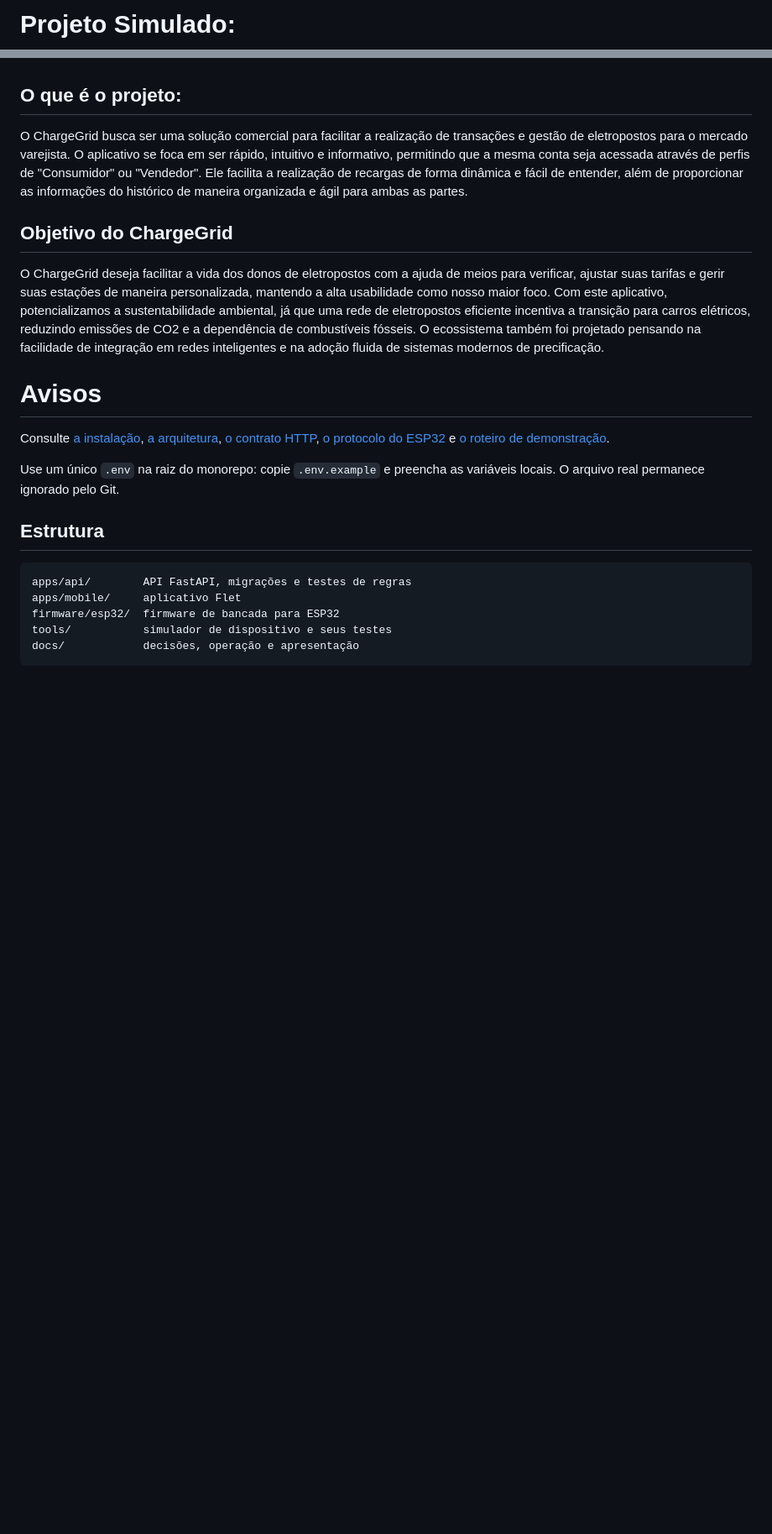
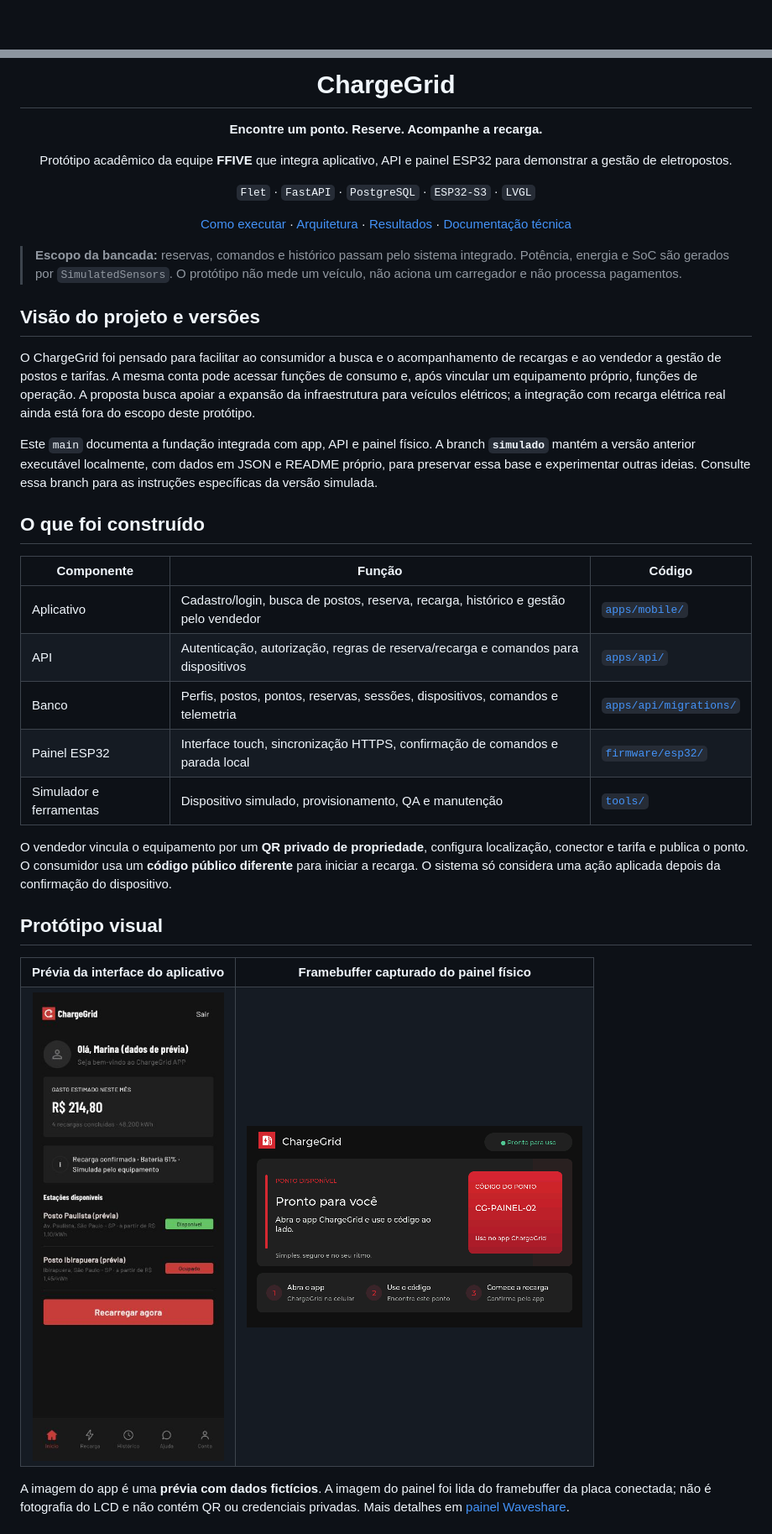
Before and after one commit to DJLIMA1/FIAP-ChargeGridApp-GS1-2026, a Markdown page: README.md, 2 parts joined by grey strips. Shown: that part at 84% size. Rendered like a GitHub page; pictures changed too: docs/images/app-home-previa.png (added), docs/images/painel-esp32-framebuffer.png (added); blank space fills up the shorter version.

Commit message:
Documenta integração, circuito e resultados do ChargeGrid

````diff
--- a/README.md
+++ b/README.md
@@ -1,2 +1,2 @@
-# Projeto Simulado:
+<div align="center">
 
@@ -4,24 +4,48 @@ Para acessar o projeto Simulado vá na Branch de simulado, onde haverá uma past
 
+# ChargeGrid
 
-## O que é o projeto:
+**Encontre um ponto. Reserve. Acompanhe a recarga.**
 
-O ChargeGrid busca ser uma solução comercial para facilitar a realização de transações e gestão de eletropostos para o mercado varejista. O aplicativo se foca em ser rápido, intuitivo e informativo, permitindo que a mesma conta seja acessada através de perfis de "Consumidor" ou "Vendedor". Ele facilita a realização de recargas de forma dinâmica e fácil de entender, além de proporcionar as informações do histórico de maneira organizada e ágil para ambas as partes.
+Protótipo acadêmico da equipe **FFIVE** que integra aplicativo, API e painel ESP32 para demonstrar a gestão de eletropostos.
 
-## Objetivo do ChargeGrid
+`Flet` · `FastAPI` · `PostgreSQL` · `ESP32-S3` · `LVGL`
 
-O ChargeGrid deseja facilitar a vida dos donos de eletropostos com a ajuda de meios para verificar, ajustar suas tarifas e gerir suas estações de maneira personalizada, mantendo a alta usabilidade como nosso maior foco. Com este aplicativo, potencializamos a sustentabilidade ambiental, já que uma rede de eletropostos eficiente incentiva a transição para carros elétricos, reduzindo emissões de CO2 e a dependência de combustíveis fósseis. O ecossistema também foi projetado pensando na facilidade de integração em redes inteligentes e na adoção fluida de sistemas modernos de precificação.
+[Como executar](#como-executar) · [Arquitetura](#arquitetura-e-fluxo) · [Resultados](#resultados-observados) · [Documentação técnica](#documentação-e-código)
 
-# Avisos
+</div>
 
-Consulte [a instalação](docs/setup.md), [a arquitetura](docs/architecture.md), [o contrato HTTP](docs/api.md), [o protocolo do ESP32](docs/esp32-protocol.md) e [o roteiro de demonstração](docs/demo.md).
+> **Escopo da bancada:** reservas, comandos e histórico passam pelo sistema integrado. Potência, energia e SoC são gerados por `SimulatedSensors`. O protótipo não mede um veículo, não aciona um carregador e não processa pagamentos.
 
-Use um único `.env` na raiz do monorepo: copie `.env.example` e preencha as variáveis locais. O arquivo real permanece ignorado pelo Git.
+## Visão do projeto e versões
 
-## Estrutura
+O ChargeGrid foi pensado para facilitar ao consumidor a busca e o acompanhamento de recargas e ao vendedor a gestão de postos e tarifas. A mesma conta pode acessar funções de consumo e, após vincular um equipamento próprio, funções de operação. A proposta busca apoiar a expansão da infraestrutura para veículos elétricos; a integração com recarga elétrica real ainda está fora do escopo deste protótipo.
 
-```text
-apps/api/        API FastAPI, migrações e testes de regras
-apps/mobile/     aplicativo Flet
-firmware/esp32/  firmware de bancada para ESP32
-tools/           simulador de dispositivo e seus testes
-docs/            decisões, operação e apresentação
+Este `main` documenta a fundação integrada com app, API e painel físico. A branch **`simulado`** mantém a versão anterior executável localmente, com dados em JSON e README próprio, para preservar essa base e experimentar outras ideias. Consulte essa branch para as instruções específicas da versão simulada.
+
+## O que foi construído
+
+| Componente | Função | Código |
+| --- | --- | --- |
+| Aplicativo | Cadastro/login, busca de postos, reserva, recarga, histórico e gestão pelo vendedor | [`apps/mobile/`](apps/mobile/) |
+| API | Autenticação, autorização, regras de reserva/recarga e comandos para dispositivos | [`apps/api/`](apps/api/) |
+| Banco | Perfis, postos, pontos, reservas, sessões, dispositivos, comandos e telemetria | [`apps/api/migrations/`](apps/api/migrations/) |
+| Painel ESP32 | Interface touch, sincronização HTTPS, confirmação de comandos e parada local | [`firmware/esp32/`](firmware/esp32/) |
+| Simulador e ferramentas | Dispositivo simulado, provisionamento, QA e manutenção | [`tools/`](tools/) |
+
+O vendedor vincula o equipamento por um **QR privado de propriedade**, configura localização, conector e tarifa e publica o ponto. O consumidor usa um **código público diferente** para iniciar a recarga. O sistema só considera uma ação aplicada depois da confirmação do dispositivo.
+
+## Protótipo visual
+
+<table>
+  <tr>
+    <th>Prévia da interface do aplicativo</th>
+    <th>Framebuffer capturado do painel físico</th>
+  </tr>
+  <tr>
+    <td align="center"><img src="docs/images/app-home-previa.png" alt="Prévia da tela inicial do aplicativo ChargeGrid com dados fictícios" width="260"></td>
+    <td align="center"><img src="docs/images/painel-esp32-framebuffer.png" alt="Framebuffer do ESP32 físico mostrando ponto disponível" width="400"></td>
+  </tr>
+</table>
+
+A imagem do app é uma **prévia com dados fictícios**. A imagem do painel foi lida do framebuffer da placa conectada; não é fotografia do LCD e não contém QR ou credenciais privadas. Mais detalhes em [painel Waveshare](docs/waveshare-panel.md).
+
````
Also changed, not shown: other parts of README.md (+83 -17 lines), docs/integracao-componentes.md (added, +129 -0 lines).
